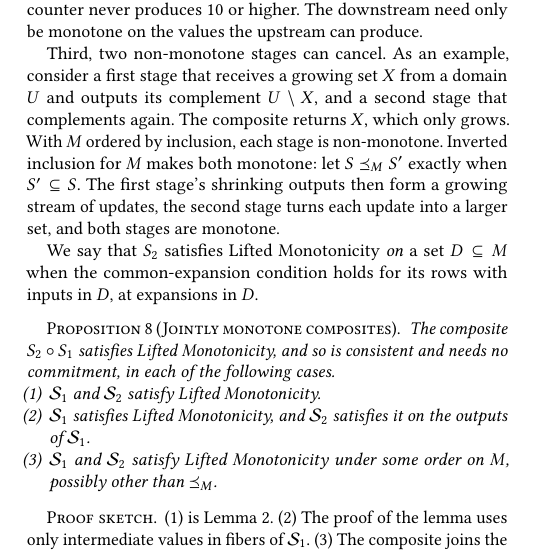
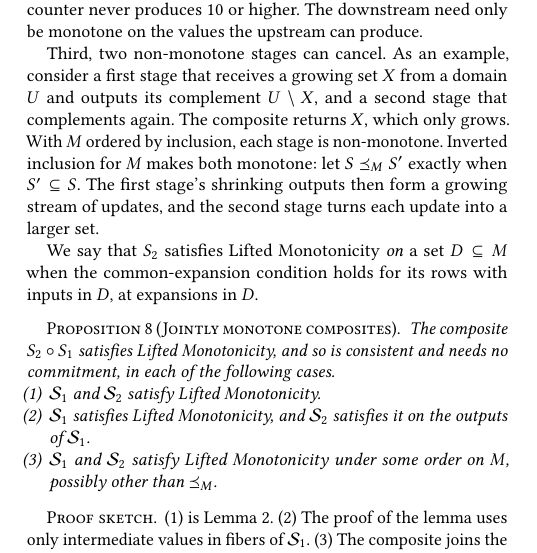
Before and after one commit to jhellerstein/coord-criterion, a LaTeX document (main.tex, which reads sections/composition.tex): part of one column of page 12 of 31, cut so that both start at the same text. Compiled offline with pdfLaTeX.

Commit message:
§5.1: drop repeated 'both stages are monotone' [lean-sync pending]

```diff
--- a/sections/composition.tex
+++ b/sections/composition.tex
@@ -95,9 +95,8 @@ outputs its complement $U\setminus X$, and a second stage that complements
 again.  The composite returns $X$, which only grows.  With $M$ ordered by
 inclusion, each stage is non-monotone.  Inverted inclusion for $M$ makes both
 monotone: let $S\preceq_M S'$ exactly when $S'\subseteq S$.
-The first stage's shrinking outputs then form a growing stream of updates, the
-second stage turns each update into a larger set, and both stages are
-monotone.
+The first stage's shrinking outputs then form a growing stream of updates, and
+the second stage turns each update into a larger set.
 
 We say that $S_2$ satisfies Lifted Monotonicity \emph{on} a set $D\subseteq M$
 when the common-\indesc condition holds for its rows with inputs in $D$, at
```
